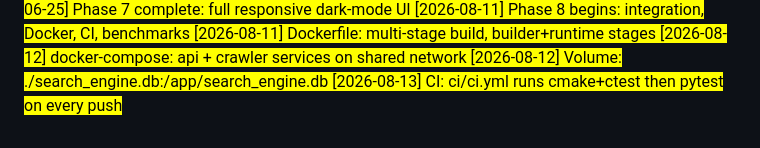
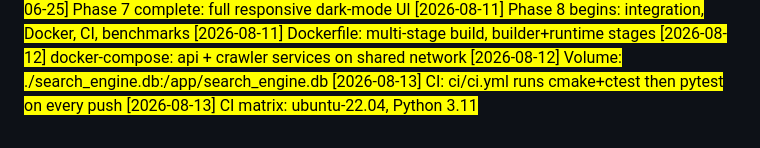
Before and after one commit to hasbulkhan45/search_engine, a Markdown page: docs/NOTES.md, the part around the change. GitHub-like rendering.

Commit message:
docs: CI matrix config

```diff
--- a/docs/NOTES.md
+++ b/docs/NOTES.md
@@ -133,3 +133,4 @@
 [2026-08-12] docker-compose: api + crawler services on shared network
 [2026-08-12] Volume: ./search_engine.db:/app/search_engine.db
 [2026-08-13] CI: ci/ci.yml runs cmake+ctest then pytest on every push
+[2026-08-13] CI matrix: ubuntu-22.04, Python 3.11
```
